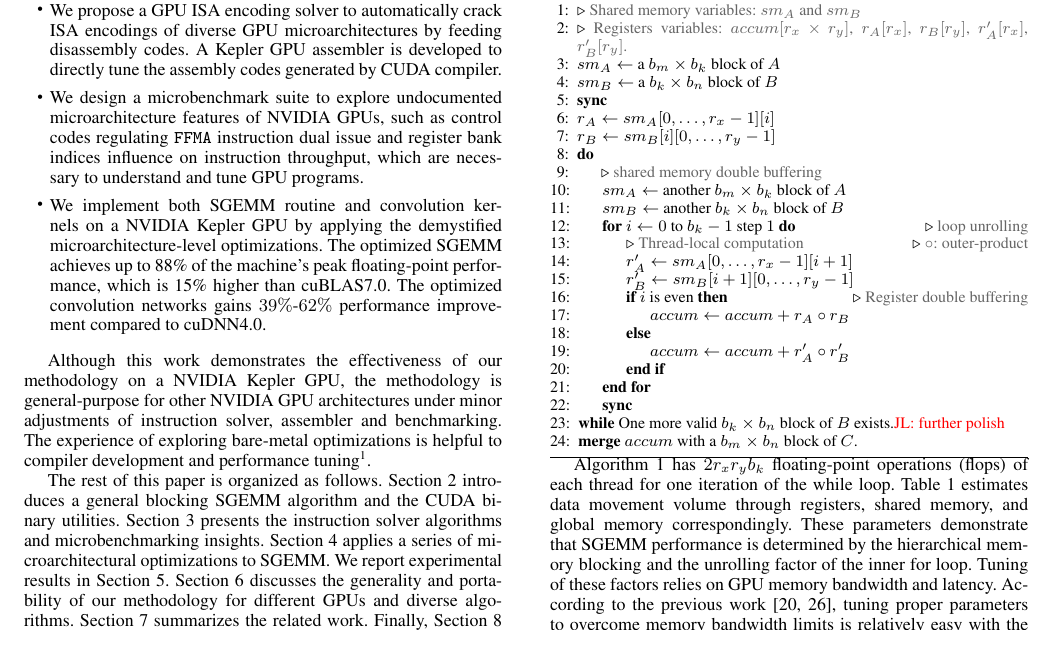
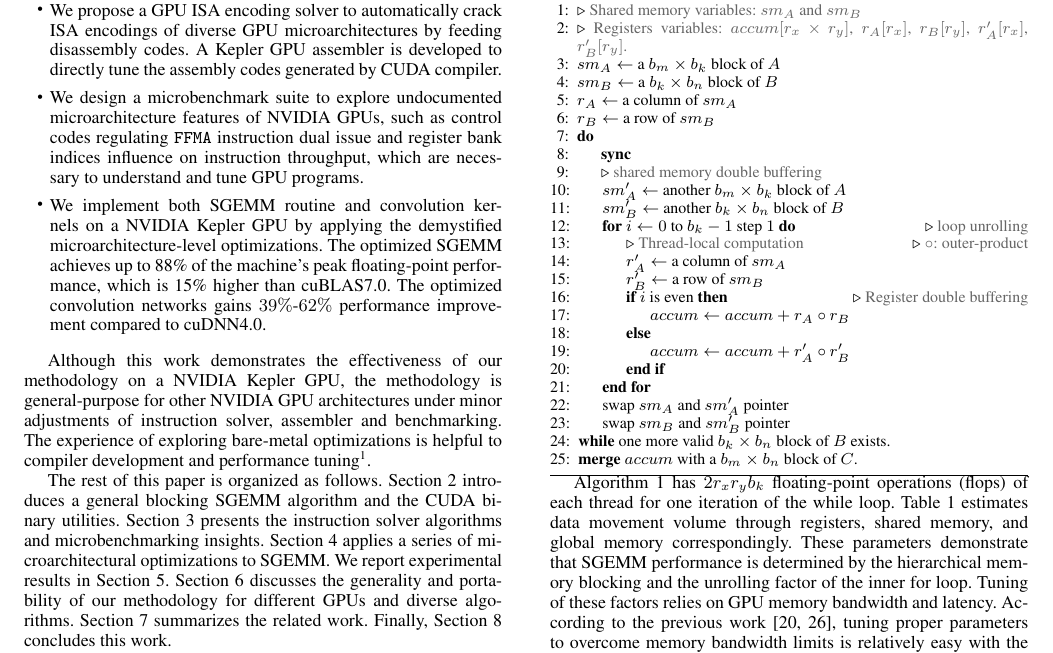
Before and after one commit to fruitfly1026/SGEMM, a LaTeX paper (sgemm.tex, which reads text/Background.tex): part of page 2 of 13, cut so that both start at the same text. Compiled offline with pdfLaTeX; a missing font is replaced by an installed copy or a similar font.

Commit message:
sgemm algo

```diff
--- a/text/Background.tex
+++ b/text/Background.tex
@@ -38,19 +38,19 @@ $K=\Bigl\lfloor \frac{k+b_k-1}{b_k} \Bigr\rfloor$, and $N=\Bigl\lfloor \frac{n+b
 	\LineComment {Registers variables: $accum[r_x \times r_y]$, $r_A[r_x]$, $r_B[r_y]$, $r'_A[r_x]$, $r'_B[r_y]$.}
 	\State $sm_A \gets$ a $b_m \times b_k$ block of $A$
 	\State $sm_B \gets$ a $b_k \times b_n$ block of $B$
+    \State $r_A \gets $ a column of $sm_A$%sm_A[0, \dots, r_x-1][i]$
+    \State $r_B \gets $ a row of $sm_B$%sm_B[i][0, \dots, r_y-1]$
+	\Do
 	\State \textbf{sync}
-    \State $r_A \gets sm_A[0, \dots, r_x-1][i]$
-    \State $r_B \gets sm_B[i][0, \dots, r_y-1]$
-	\Do
       \LineComment {shared memory double buffering}
-	\State $sm_A \gets$ another $b_m \times b_k$ block of $A$
-	\State $sm_B \gets$ another $b_k \times b_n$ block of $B$
+	\State $sm'_A \gets$ another $b_m \times b_k$ block of $A$
+	\State $sm'_B \gets$ another $b_k \times b_n$ block of $B$
     \For {$i \gets 0$ to $b_k-1$ step $1$}
     \Comment {loop unrolling}
     \LineComment {Thread-local computation}
 		\Comment {$\circ$: outer-product}
-		\State $r'_A \gets sm_A[0, \dots, r_x-1][i+1]$
-		\State $r'_B \gets sm_B[i+1][0, \dots, r_y-1]$
+		\State $r'_A \gets$ a column of $sm_A$ % sm_A[0, \dots, r_x-1][i+1]$
+		\State $r'_B \gets$ a row of $sm_B$%sm_B[i+1][0, \dots, r_y-1]$
         \If {$i$ is even}
         \Comment {Register double buffering}
         \State $accum \gets accum + r_A \circ r_B$
@@ -59,8 +59,9 @@ $K=\Bigl\lfloor \frac{k+b_k-1}{b_k} \Bigr\rfloor$, and $N=\Bigl\lfloor \frac{n+b
         \EndIf
 		%\State $accum \gets accum + r'_A \circ r'_B$
 	\EndFor
-	\State \textbf{sync}
-	\doWhile {One more valid $b_k \times b_n$ block of $B$ exists.\jli{further polish}}
+      \State {swap $sm_A$ and $sm'_A$ pointer}
+      \State {swap $sm_B$ and $sm'_B$ pointer}
+	\doWhile {one more valid $b_k \times b_n$ block of $B$ exists.}
 	\State \textbf{merge} $accum$ with a $b_m \times b_n$ block of $C$.
   \end{algorithmic}
   }
```
